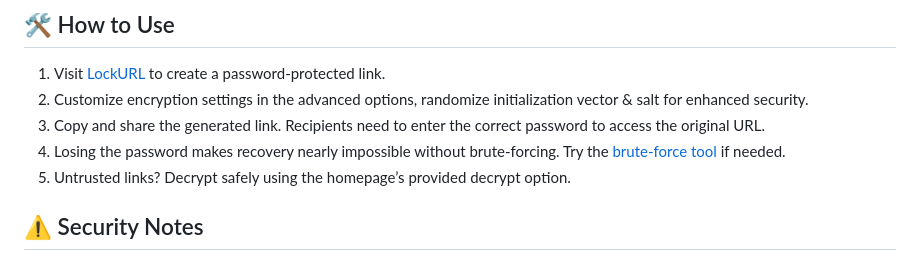
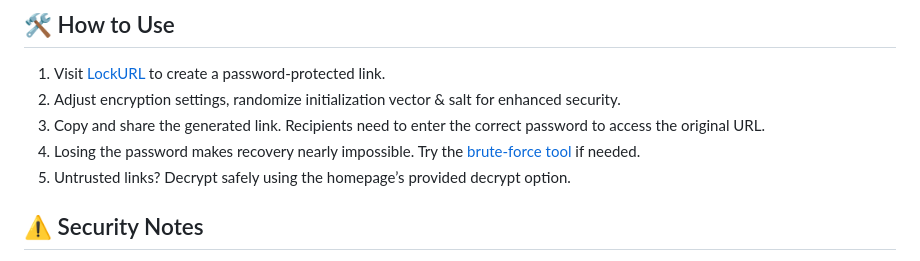
Before and after one commit to utsanjan/LockURL, a Markdown page: README.md, the part around the change. Drawn GitHub-style.

```diff
--- a/README.md
+++ b/README.md
@@ -21,9 +21,9 @@ LockURL is a utility designed for encrypting and decrypting URLs. When a user vi
 
 ## 🛠️ How to Use
 1. Visit [LockURL](https://lockurl.netlify.app/) to create a password-protected link.
-2. Customize encryption settings in the advanced options, randomize initialization vector & salt for enhanced security.
+2. Adjust encryption settings, randomize initialization vector & salt for enhanced security.
 3. Copy and share the generated link. Recipients need to enter the correct password to access the original URL.
-4. Losing the password makes recovery nearly impossible without brute-forcing. Try the [brute-force tool](https://lockurl.netlify.app/bruteforce/) if needed.
+4. Losing the password makes recovery nearly impossible. Try the [brute-force tool](https://lockurl.netlify.app/bruteforce/) if needed.
 5. Untrusted links? Decrypt safely using the homepage’s provided decrypt option.
 
 ## ⚠️ Security Notes
```
